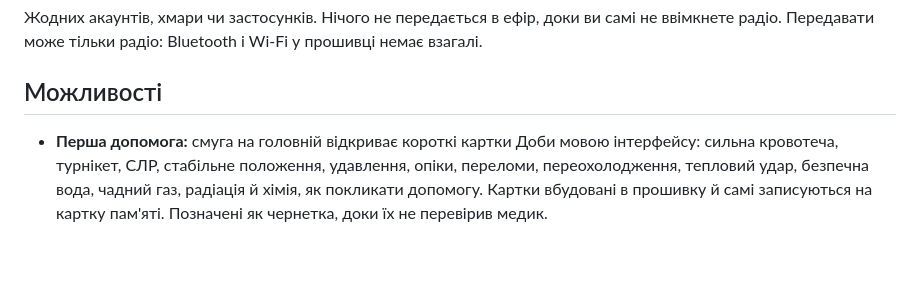
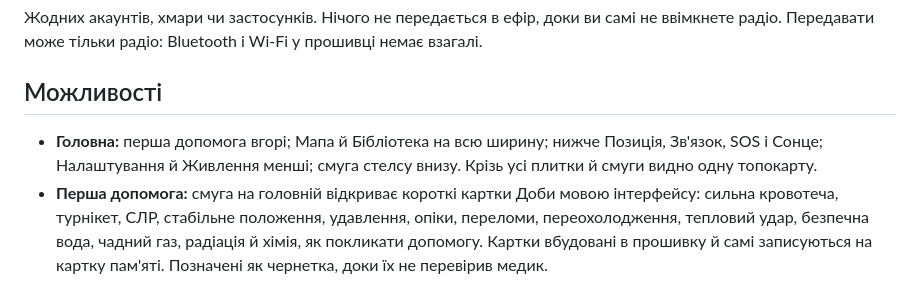
Before and after one commit to festchenko/doba, a Markdown page: README.uk.md, the part around the change. Drawn GitHub-style; blank space fills up the shorter version.

```diff
--- a/README.uk.md
+++ b/README.uk.md
@@ -26,6 +26,7 @@
 
 ## Можливості
 
+- **Головна:** перша допомога вгорі; Мапа й Бібліотека на всю ширину; нижче Позиція, Зв'язок, SOS і Сонце; Налаштування й Живлення менші; смуга стелсу внизу. Крізь усі плитки й смуги видно одну топокарту.
 - **Перша допомога:** смуга на головній відкриває короткі картки Доби мовою інтерфейсу: сильна кровотеча, турнікет, СЛР, стабільне положення, удавлення, опіки, переломи, переохолодження, тепловий удар, безпечна вода, чадний газ, радіація й хімія, як покликати допомогу. Картки вбудовані в прошивку й самі записуються на картку пам'яті. Позначені як чернетка, доки їх не перевірив медик.
 - **Мапи:** дороги, будівлі, ліси, вода, горизонталі, висоти; північ угорі або за курсом.
 - **Навігація:** MGRS з точністю до 1 м, широта/довгота, магнітне схилення, азимут у тисячних (60-00 або 64-00). Хрестик вимірювання: відстань і азимут від вас або від точки A, висота й глибина під ним.
```
Also changed, not shown: README.md (+1 -0 lines), docs/screens/en/home.png, docs/screens/uk/home.png, 7 other files.
